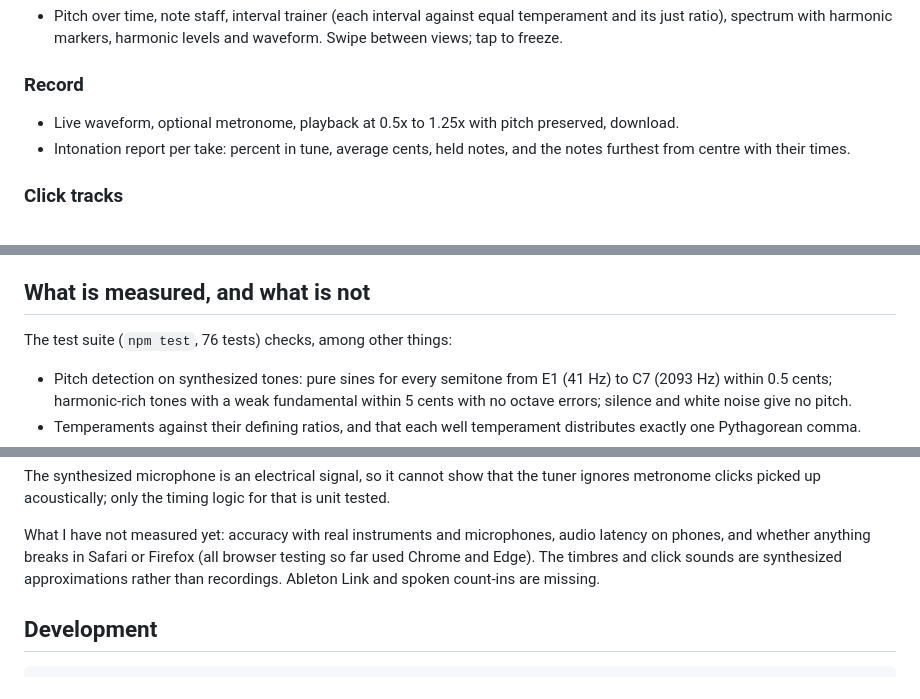
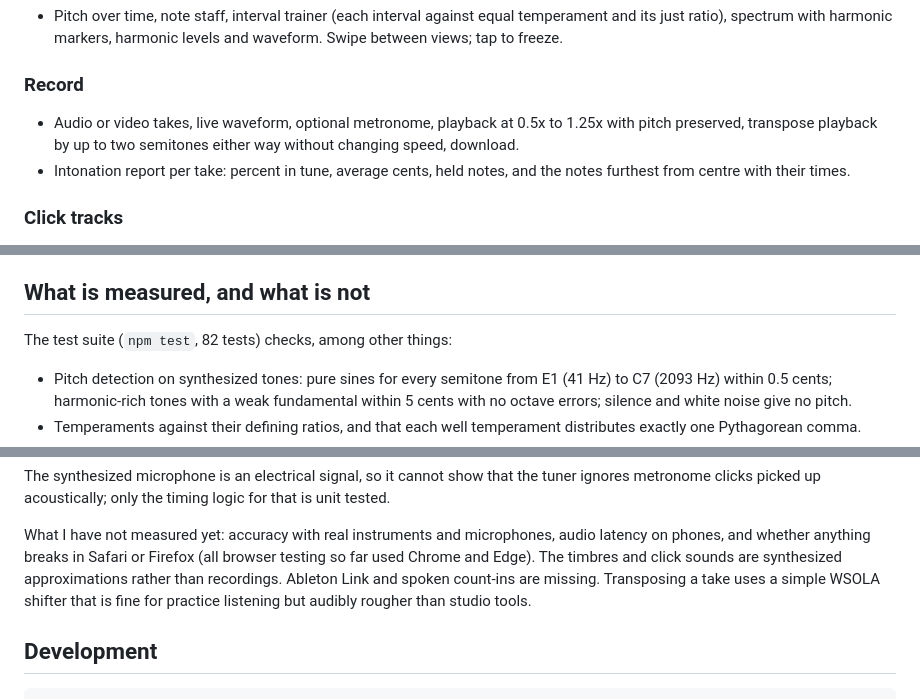
Before and after one commit to ssamba1/partial, a Markdown page: README.md, 3 parts joined by grey strips. Rendered like a GitHub page.

Commit message:
README: transpose feature and current test count
Co-Authored-By: Claude Opus 5 <noreply@anthropic.com>

```diff
--- a/README.md
+++ b/README.md
@@ -56,8 +56,9 @@ Resonare is an independent project and is not affiliated with TonalEnergy.
   levels and waveform. Swipe between views; tap to freeze.
 
 ### Record
-- Live waveform, optional metronome, playback at 0.5x to 1.25x with pitch
-  preserved, download.
+- Audio or video takes, live waveform, optional metronome, playback at 0.5x to
+  1.25x with pitch preserved, transpose playback by up to two semitones either
+  way without changing speed, download.
 - Intonation report per take: percent in tune, average cents, held notes, and
   the notes furthest from centre with their times.
 
@@ -83,7 +84,7 @@ Resonare is an independent project and is not affiliated with TonalEnergy.
 
 ## What is measured, and what is not
 
-The test suite (`npm test`, 76 tests) checks, among other things:
+The test suite (`npm test`, 82 tests) checks, among other things:
 
 - Pitch detection on synthesized tones: pure sines for every semitone from E1
   (41 Hz) to C7 (2093 Hz) within 0.5 cents; harmonic-rich tones with a weak
@@ -112,7 +113,8 @@ What I have not measured yet: accuracy with real instruments and microphones,
 audio latency on phones, and whether anything breaks in Safari or Firefox (all
 browser testing so far used Chrome and Edge). The timbres and click sounds are
 synthesized approximations rather than recordings. Ableton Link and spoken
-count-ins are missing.
+count-ins are missing. Transposing a take uses a simple WSOLA shifter that is
+fine for practice listening but audibly rougher than studio tools.
 
 ## Development
 
```
